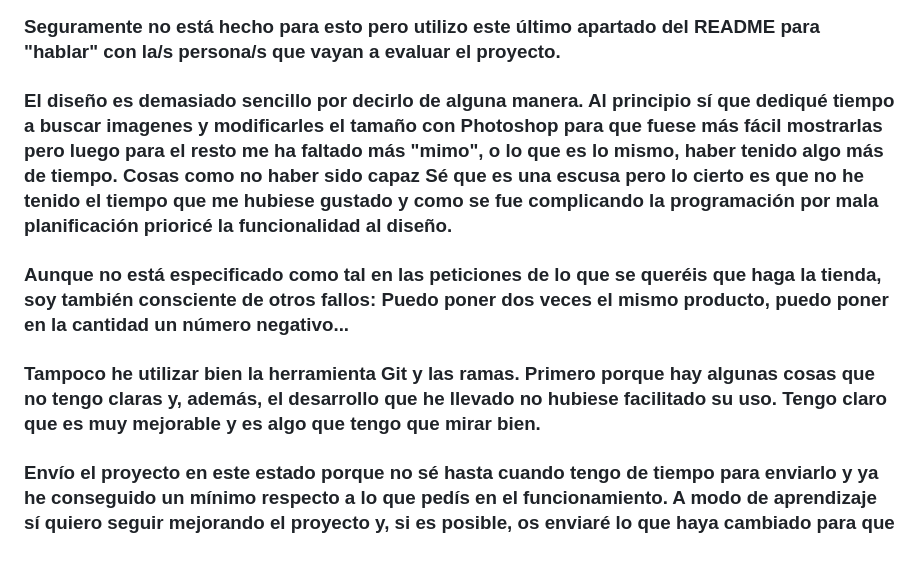
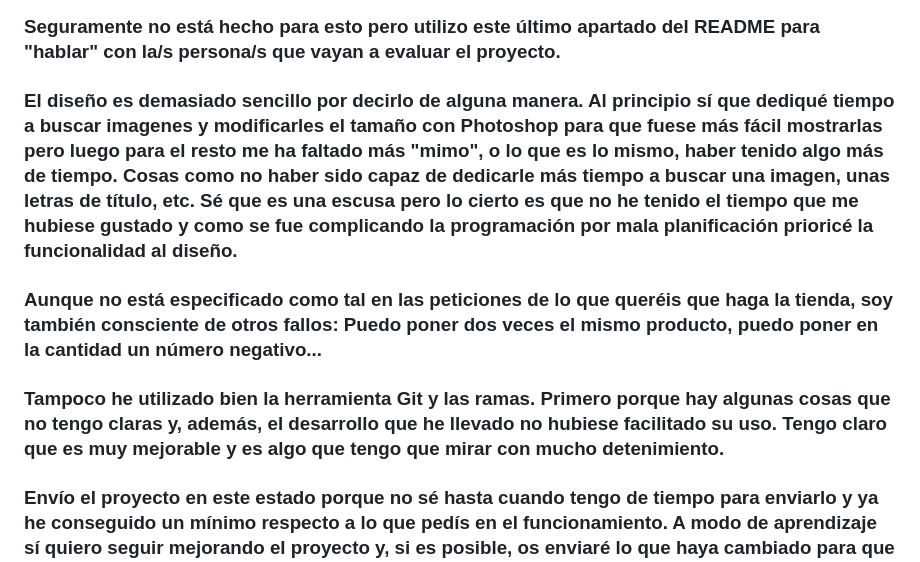
Before and after one commit to JaviGalGar/ProyectoFinalBootcampDesde0, a Markdown page: README.md, the part around the change. Drawn GitHub-style.

```diff
--- a/README.md
+++ b/README.md
@@ -28,11 +28,11 @@
 
 ### Seguramente no está hecho para esto pero utilizo este último apartado del README para "hablar" con la/s persona/s que vayan a evaluar el proyecto.
 
-### El diseño es demasiado sencillo por decirlo de alguna manera. Al principio sí que dediqué tiempo a buscar imagenes y modificarles el tamaño con Photoshop para que fuese más fácil mostrarlas pero luego para el resto me ha faltado más "mimo", o lo que es lo mismo, haber tenido algo más de tiempo. Cosas como no haber sido capaz Sé que es una escusa pero lo cierto es que no he tenido el tiempo que me hubiese gustado y como se fue complicando la programación por mala planificación prioricé la funcionalidad al diseño.
+### El diseño es demasiado sencillo por decirlo de alguna manera. Al principio sí que dediqué tiempo a buscar imagenes y modificarles el tamaño con Photoshop para que fuese más fácil mostrarlas pero luego para el resto me ha faltado más "mimo", o lo que es lo mismo, haber tenido algo más de tiempo. Cosas como no haber sido capaz de dedicarle más tiempo a buscar una imagen, unas letras de título, etc. Sé que es una escusa pero lo cierto es que no he tenido el tiempo que me hubiese gustado y como se fue complicando la programación por mala planificación prioricé la funcionalidad al diseño.
 
-### Aunque no está especificado como tal en las peticiones de lo que se queréis que haga la tienda, soy también consciente de otros fallos: Puedo poner dos veces el mismo producto, puedo poner en la cantidad un número negativo...
+### Aunque no está especificado como tal en las peticiones de lo que queréis que haga la tienda, soy también consciente de otros fallos: Puedo poner dos veces el mismo producto, puedo poner en la cantidad un número negativo...
 
-### Tampoco he utilizar bien la herramienta Git y las ramas. Primero porque hay algunas cosas que no tengo claras y, además, el desarrollo que he llevado no hubiese facilitado su uso. Tengo claro que es muy mejorable y es algo que tengo que mirar bien.
+### Tampoco he utilizado bien la herramienta Git y las ramas. Primero porque hay algunas cosas que no tengo claras y, además, el desarrollo que he llevado no hubiese facilitado su uso. Tengo claro que es muy mejorable y es algo que tengo que mirar con mucho detenimiento.
 
 ### Envío el proyecto en este estado porque no sé hasta cuando tengo de tiempo para enviarlo y ya he conseguido un mínimo respecto a lo que pedís en el funcionamiento. A modo de aprendizaje sí quiero seguir mejorando el proyecto y, si es posible, os enviaré lo que haya cambiado para que podáis verlo.
 
```
